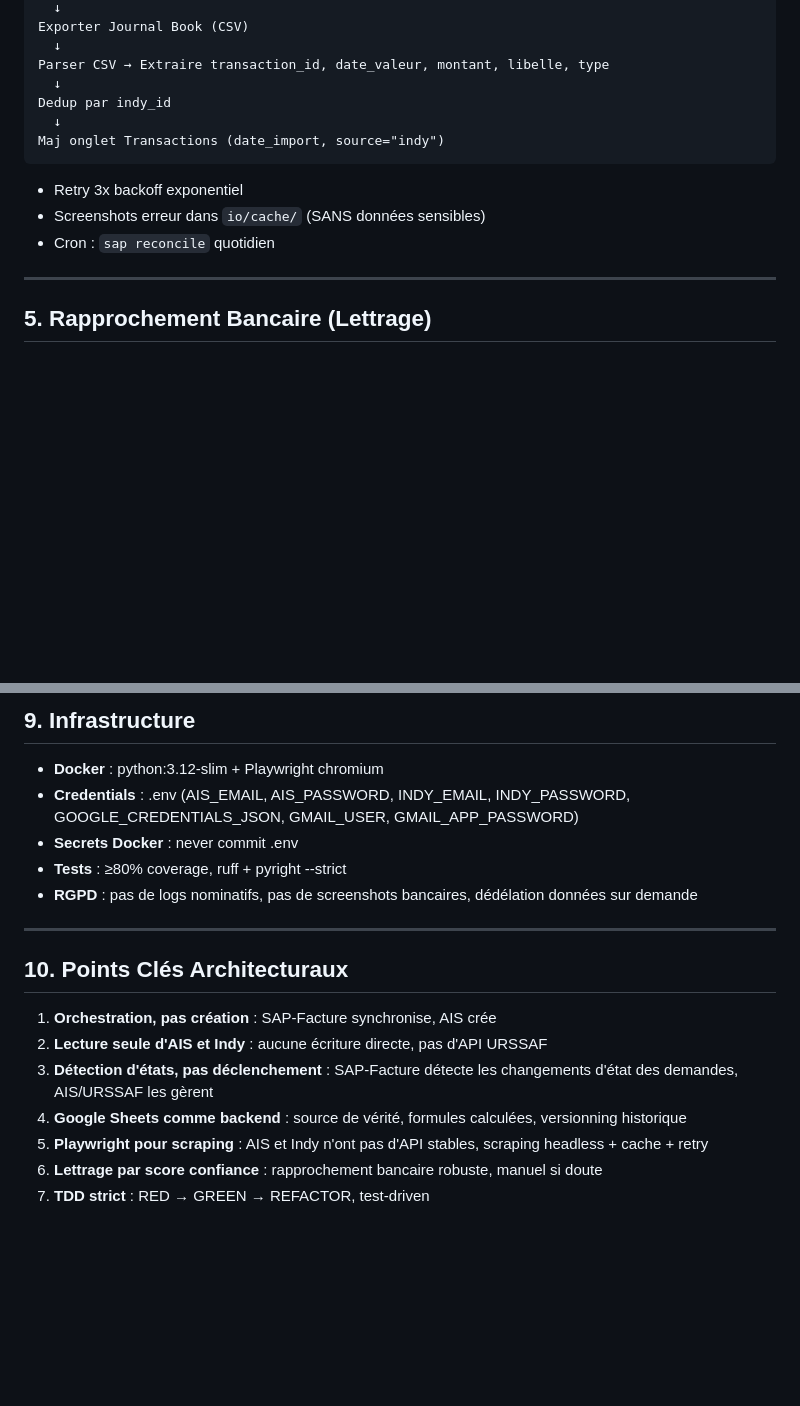
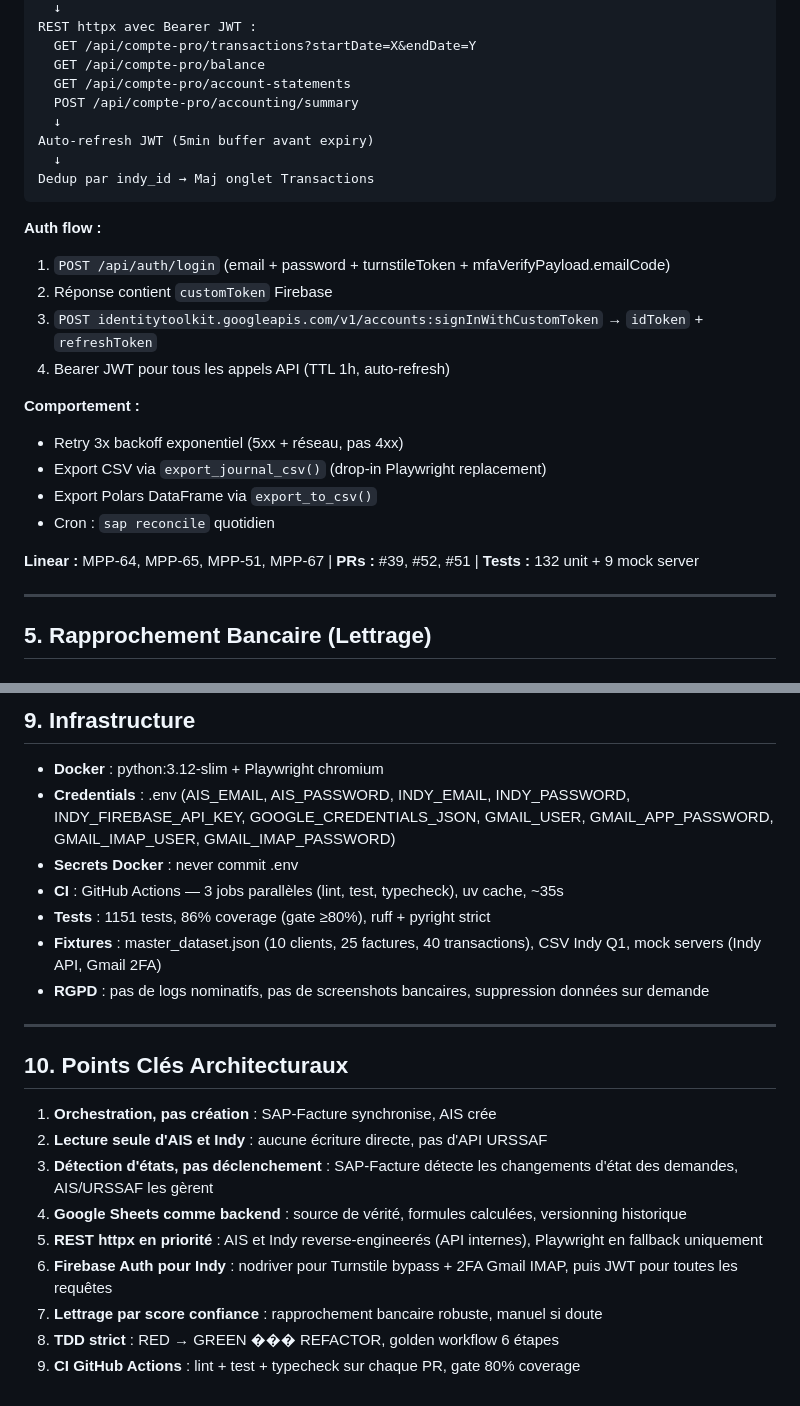
Before and after one commit to juleswillard01/sap-26, a Markdown page: docs/CDC.md, 2 parts joined by grey strips. Drawn GitHub-style; blank space fills up the shorter version.

````diff
--- a/docs/CDC.md
+++ b/docs/CDC.md
@@ -138,16 +148,28 @@ Naviguer vers Documents > Comptabilité
   ↓
-Exporter Journal Book (CSV)
+REST httpx avec Bearer JWT :
+  GET /api/compte-pro/transactions?startDate=X&endDate=Y
+  GET /api/compte-pro/balance
+  GET /api/compte-pro/account-statements
+  POST /api/compte-pro/accounting/summary
   ↓
-Parser CSV → Extraire transaction_id, date_valeur, montant, libelle, type
+Auto-refresh JWT (5min buffer avant expiry)
   ↓
-Dedup par indy_id
-  ↓
-Maj onglet Transactions (date_import, source="indy")
+Dedup par indy_id → Maj onglet Transactions
 ```
 
-- Retry 3x backoff exponentiel
-- Screenshots erreur dans `io/cache/` (SANS données sensibles)
+**Auth flow :**
+1. `POST /api/auth/login` (email + password + turnstileToken + mfaVerifyPayload.emailCode)
+2. Réponse contient `customToken` Firebase
+3. `POST identitytoolkit.googleapis.com/v1/accounts:signInWithCustomToken` → `idToken` + `refreshToken`
+4. Bearer JWT pour tous les appels API (TTL 1h, auto-refresh)
+
+**Comportement :**
+- Retry 3x backoff exponentiel (5xx + réseau, pas 4xx)
+- Export CSV via `export_journal_csv()` (drop-in Playwright replacement)
+- Export Polars DataFrame via `export_to_csv()`
 - Cron : `sap reconcile` quotidien
+
+**Linear :** MPP-64, MPP-65, MPP-51, MPP-67 | **PRs :** #39, #52, #51 | **Tests :** 132 unit + 9 mock server
 
 ---
 
@@ -224,10 +246,12 @@ Jules déclare manuellement sur nova.entreprises.gouv.fr (SAP-Facture génère j
 ## 9. Infrastructure
 
 - **Docker** : python:3.12-slim + Playwright chromium
-- **Credentials** : .env (AIS_EMAIL, AIS_PASSWORD, INDY_EMAIL, INDY_PASSWORD, GOOGLE_CREDENTIALS_JSON, GMAIL_USER, GMAIL_APP_PASSWORD)
+- **Credentials** : .env (AIS_EMAIL, AIS_PASSWORD, INDY_EMAIL, INDY_PASSWORD, INDY_FIREBASE_API_KEY, GOOGLE_CREDENTIALS_JSON, GMAIL_USER, GMAIL_APP_PASSWORD, GMAIL_IMAP_USER, GMAIL_IMAP_PASSWORD)
 - **Secrets Docker** : never commit .env
-- **Tests** : ≥80% coverage, ruff + pyright --strict
-- **RGPD** : pas de logs nominatifs, pas de screenshots bancaires, dédélation données sur demande
+- **CI** : GitHub Actions — 3 jobs parallèles (lint, test, typecheck), uv cache, ~35s
+- **Tests** : 1151 tests, 86% coverage (gate ≥80%), ruff + pyright strict
+- **Fixtures** : master_dataset.json (10 clients, 25 factures, 40 transactions), CSV Indy Q1, mock servers (Indy API, Gmail 2FA)
+- **RGPD** : pas de logs nominatifs, pas de screenshots bancaires, suppression données sur demande
 
 ---
 
@@ -237,6 +261,8 @@ Jules déclare manuellement sur nova.entreprises.gouv.fr (SAP-Facture génère j
 2. **Lecture seule d'AIS et Indy** : aucune écriture directe, pas d'API URSSAF
 3. **Détection d'états, pas déclenchement** : SAP-Facture détecte les changements d'état des demandes, AIS/URSSAF les gèrent
 4. **Google Sheets comme backend** : source de vérité, formules calculées, versionning historique
-5. **Playwright pour scraping** : AIS et Indy n'ont pas d'API stables, scraping headless + cache + retry
-6. **Lettrage par score confiance** : rapprochement bancaire robuste, manuel si doute
-7. **TDD strict** : RED → GREEN → REFACTOR, test-driven
+5. **REST httpx en priorité** : AIS et Indy reverse-engineerés (API internes), Playwright en fallback uniquement
+6. **Firebase Auth pour Indy** : nodriver pour Turnstile bypass + 2FA Gmail IMAP, puis JWT pour toutes les requêtes
+7. **Lettrage par score confiance** : rapprochement bancaire robuste, manuel si doute
+8. **TDD strict** : RED → GREEN ��� REFACTOR, golden workflow 6 étapes
+9. **CI GitHub Actions** : lint + test + typecheck sur chaque PR, gate 80% coverage
````
Also changed, not shown: other parts of docs/CDC.md (+33 -23 lines).
